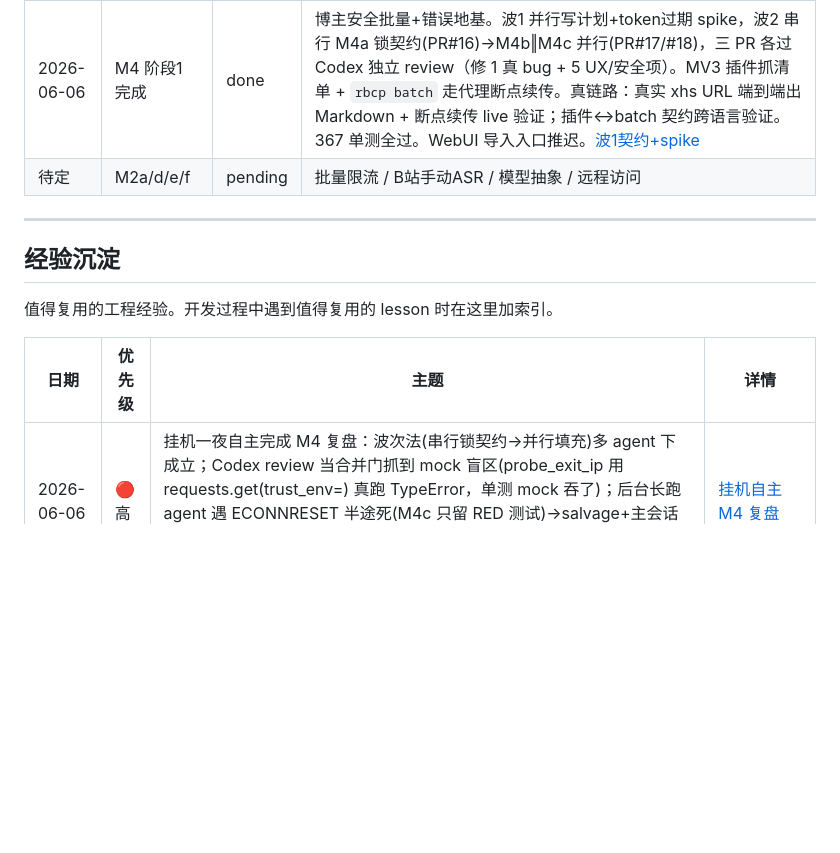
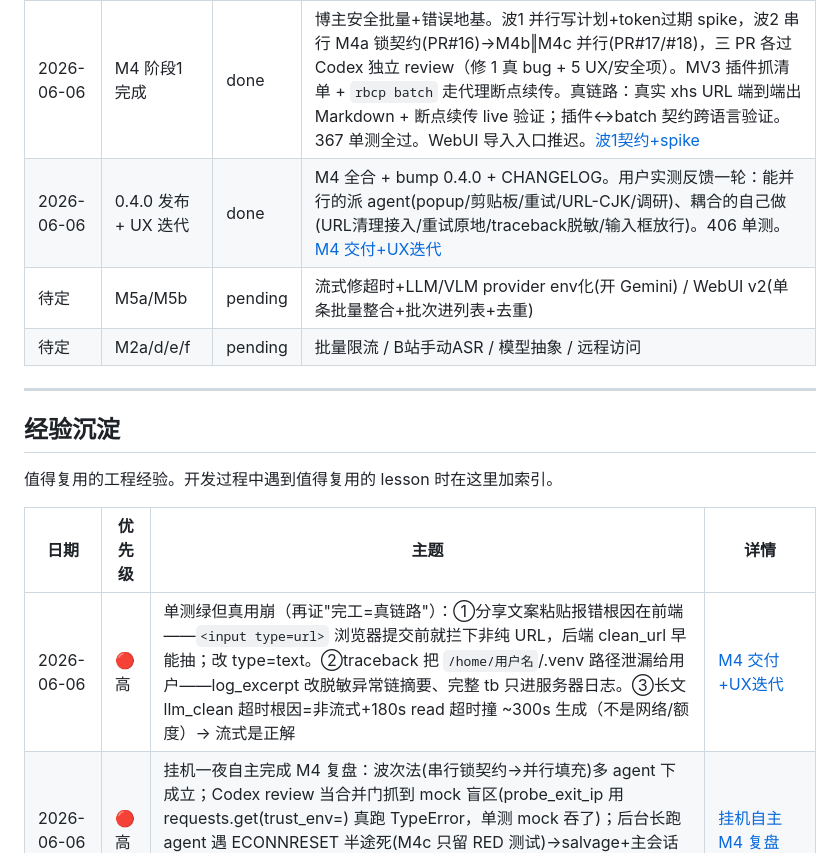
Before and after one commit to MuChengZJU/red-blue-cp, a Markdown page: LOG.md, the part around the change. Drawn GitHub-style; blank space fills up the shorter version.

```diff
--- a/LOG.md
+++ b/LOG.md
@@ -88,6 +88,8 @@
 | 2026-06-03 | WebUI 重做（红蓝品牌）+ QA | done | 从零重做 WebUI 设计系统（方案3红蓝品牌）+ 详情页 Markdown 渲染/源码切换（marked+DOMPurify），gstack 浏览器自动化 QA 修 4 个 bug，264 单测全过。[详情](docs/devlog/2026-06-03-webui-redesign-and-qa.md) |
 | 2026-06-03 | v0.3.0 发布 | done | 形态落地版发布到 PyPI（`red-blue-cp` 0.3.0）：自部署 WebUI 手机可达 + CI/CD（Trusted Publishing 打 tag 自动发）+ WSL 部署指南 + WebUI 重做。`pipx`/`uv tool` 一行装。真链路验证：从 PyPI 装后 `rbcp --help` 正常。[形态定案与 V3 范围](docs/devlog/2026-06-03-product-form-and-v3-scope.md) |
 | 2026-06-06 | M4 阶段1 完成 | done | 博主安全批量+错误地基。波1 并行写计划+token过期 spike，波2 串行 M4a 锁契约(PR#16)→M4b‖M4c 并行(PR#17/#18)，三 PR 各过 Codex 独立 review（修 1 真 bug + 5 UX/安全项）。MV3 插件抓清单 + `rbcp batch` 走代理断点续传。真链路：真实 xhs URL 端到端出 Markdown + 断点续传 live 验证；插件↔batch 契约跨语言验证。367 单测全过。WebUI 导入入口推迟。[波1契约+spike](docs/devlog/2026-06-05-m4-wave1-contracts-and-token-spike.md) |
+| 2026-06-06 | 0.4.0 发布 + UX 迭代 | done | M4 全合 + bump 0.4.0 + CHANGELOG。用户实测反馈一轮：能并行的派 agent(popup/剪贴板/重试/URL-CJK/调研)、耦合的自己做(URL清理接入/重试原地/traceback脱敏/输入框放行)。406 单测。[M4 交付+UX迭代](docs/devlog/2026-06-06-m4-ship-and-ux-iteration.md) |
+| 待定 | M5a/M5b | pending | 流式修超时+LLM/VLM provider env化(开 Gemini) / WebUI v2(单条批量整合+批次进列表+去重) |
 | 待定 | M2a/d/e/f | pending | 批量限流 / B站手动ASR / 模型抽象 / 远程访问 |
 
 ---
@@ -98,6 +100,7 @@
 
 | 日期 | 优先级 | 主题 | 详情 |
 |---|---|---|---|
+| 2026-06-06 | 🔴 高 | 单测绿但真用崩（再证"完工=真链路"）：①分享文案粘贴报错根因在前端——`<input type=url>` 浏览器提交前就拦下非纯 URL，后端 clean_url 早能抽；改 type=text。②traceback 把 `/home/用户名`/.venv 路径泄漏给用户——log_excerpt 改脱敏异常链摘要、完整 tb 只进服务器日志。③长文 llm_clean 超时根因=非流式+180s read 超时撞 ~300s 生成（不是网络/额度）→ 流式是正解 | [M4 交付+UX迭代](docs/devlog/2026-06-06-m4-ship-and-ux-iteration.md) |
 | 2026-06-06 | 🔴 高 | 挂机一夜自主完成 M4 复盘：波次法(串行锁契约→并行填充)多 agent 下成立；Codex review 当合并门抓到 mock 盲区(probe_exit_ip 用 requests.get(trust_env=) 真跑 TypeError，单测 mock 吞了)；后台长跑 agent 遇 ECONNRESET 半途死(M4c 只留 RED 测试)→salvage+主会话接手比重派稳；遇不可验证 scope(WebUI 浏览器 QA)主动停+写清楚。~1h12m/4 PR/367 测试/9 Codex 修 | [挂机自主 M4 复盘](docs/devlog/2026-06-06-overnight-autonomous-m4-retro.md) |
 | 2026-06-05 | 🔴 高 | M4 波1 契约交叉核对 + token 过期 spike：①`proxy` 契约穿不过原文件边界→M4a 扩到 extractor/fetcher 显式 `proxies=` 穿透；②小红书过期 token 可靠信号=`response.url` 跳 `/404`+`error_code=300031`（**非** title 空，避 Codex 误伤坑），须在解析前查；③proxy 口径=主站走代理、CDN 媒体字节默认不走 | [M4 波1 契约+spike](docs/devlog/2026-06-05-m4-wave1-contracts-and-token-spike.md) |
 | 2026-06-05 | 🔴 高 | Codex 独立 review 博主批量方案：实锤 `model.py` `trust_env=False` 致视频/ASR 下载绕过代理；并行相交面被低估（storage 隐藏耦合 / 批量必依赖 service 异常）→ **先串行锁地基（errors.py+抽_fetch_single+storage模型+修代理）再并行**；异常契约改少类+结构化字段；阶段1降范围只 CLI batch | [Codex review](docs/devlog/2026-06-05-codex-review-blogger-batch.md) |
```
Also changed, not shown: PLAN.md (+21 -0 lines), docs/devlog/2026-06-06-m4-ship-and-ux-iteration.md (added, +44 -0 lines).
